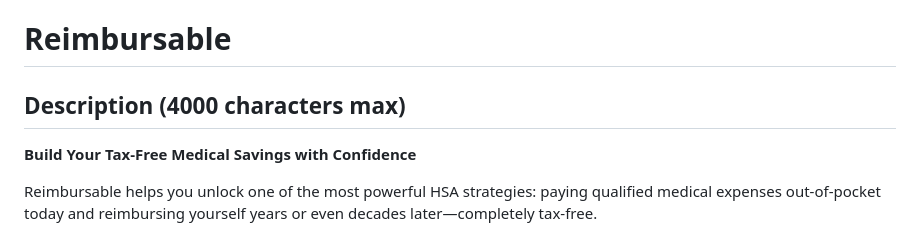
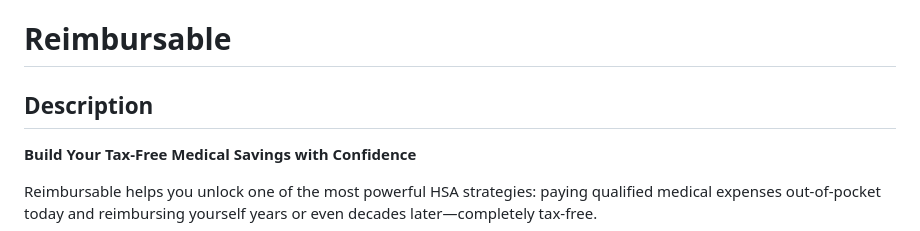
Before and after one commit to duhaas2015/duhaas2015.github.io, a Markdown page: Reimbursable/README.md, the part around the change. Rendered like a GitHub page.

Commit message:
docs: Remove character limit note from the README description heading.

```diff
--- a/Reimbursable/README.md
+++ b/Reimbursable/README.md
@@ -1,6 +1,6 @@
 # Reimbursable
 
-## Description (4000 characters max)
+## Description
 
 **Build Your Tax-Free Medical Savings with Confidence**
 
```
